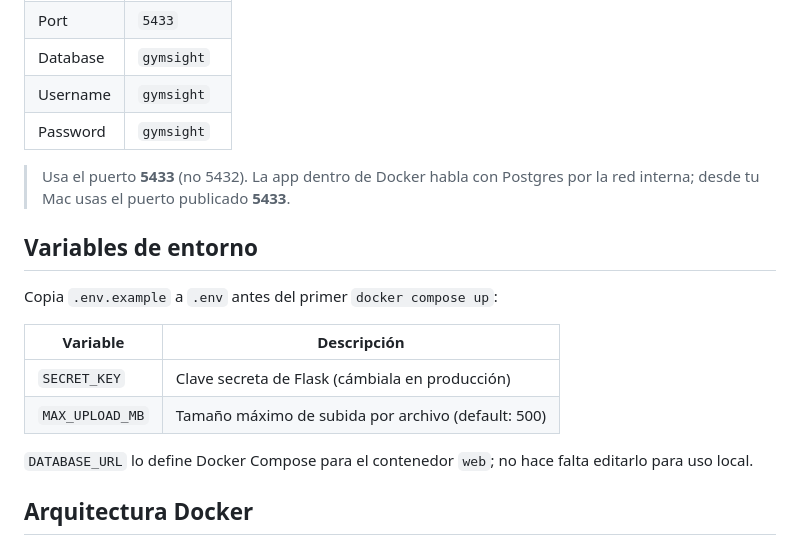
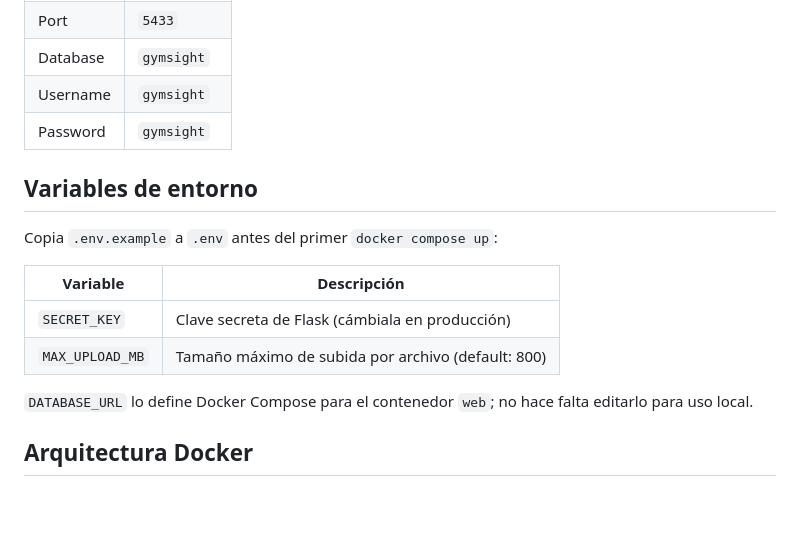
Before and after one commit to RolandCSCHC/Emprendimiento-Proyecto, a Markdown page: README.md, the part around the change. Rendered like a GitHub page; blank space fills up the shorter version.

Commit message:
fix: Edición README

```diff
--- a/README.md
+++ b/README.md
@@ -64,8 +64,6 @@ Con los contenedores en marcha (`docker compose up`):
 | Username | `gymsight` |
 | Password | `gymsight` |
 
-> Usa el puerto **5433** (no 5432). La app dentro de Docker habla con Postgres por la red interna; desde tu Mac usas el puerto publicado **5433**.
-
 ## Variables de entorno
 
 Copia `.env.example` a `.env` antes del primer `docker compose up`:
@@ -73,7 +71,7 @@ Copia `.env.example` a `.env` antes del primer `docker compose up`:
 | Variable | Descripción |
 |----------|-------------|
 | `SECRET_KEY` | Clave secreta de Flask (cámbiala en producción) |
-| `MAX_UPLOAD_MB` | Tamaño máximo de subida por archivo (default: 500) |
+| `MAX_UPLOAD_MB` | Tamaño máximo de subida por archivo (default: 800) |
 
 `DATABASE_URL` lo define Docker Compose para el contenedor `web`; no hace falta editarlo para uso local.
 
```
